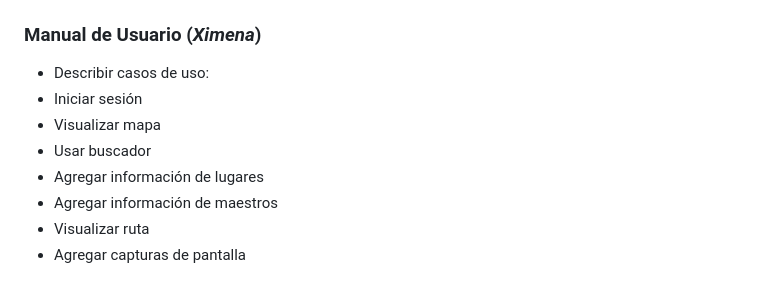
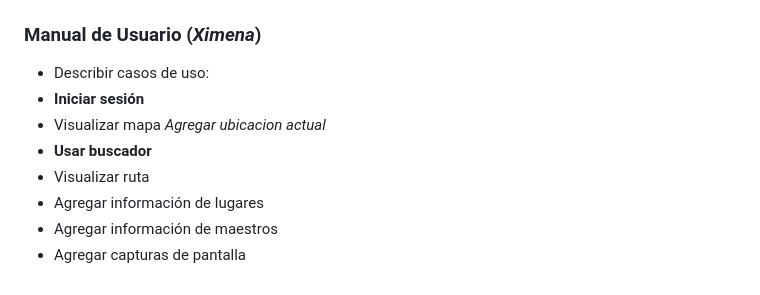
Before and after one commit to raulmyocu/owlmap, a Markdown page: documentacion_pendiente.md, the part around the change. GitHub-like rendering.

```diff
--- a/documentacion_pendiente.md
+++ b/documentacion_pendiente.md
@@ -44,10 +44,10 @@
  --------
 ### Manual de Usuario (_Ximena_)
  - Describir casos de uso:
-  - Iniciar sesión
-  - Visualizar mapa
-  - Usar buscador
+  - **Iniciar sesión**
+  - Visualizar mapa _Agregar ubicacion actual_
+  - **Usar buscador**
+  - Visualizar ruta
   - Agregar información de lugares
   - Agregar información de maestros
-  - Visualizar ruta
  - Agregar capturas de pantalla
```
Also changed, not shown: ManualUsuario.md (added, +35 -0 lines), Capturas/CU1.1.png (added), Capturas/CU1.2.png (added), Capturas/CU1.3.png (added), Capturas/CU2.1.png (added), Capturas/CU3.1.png (added), Capturas/CU3.2.png (added), 1 other file.
